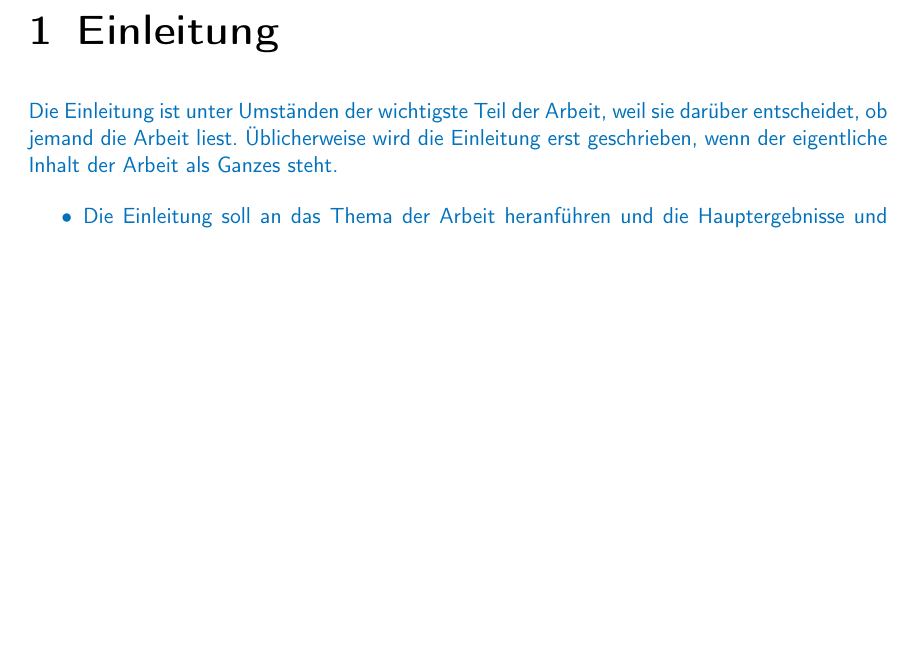
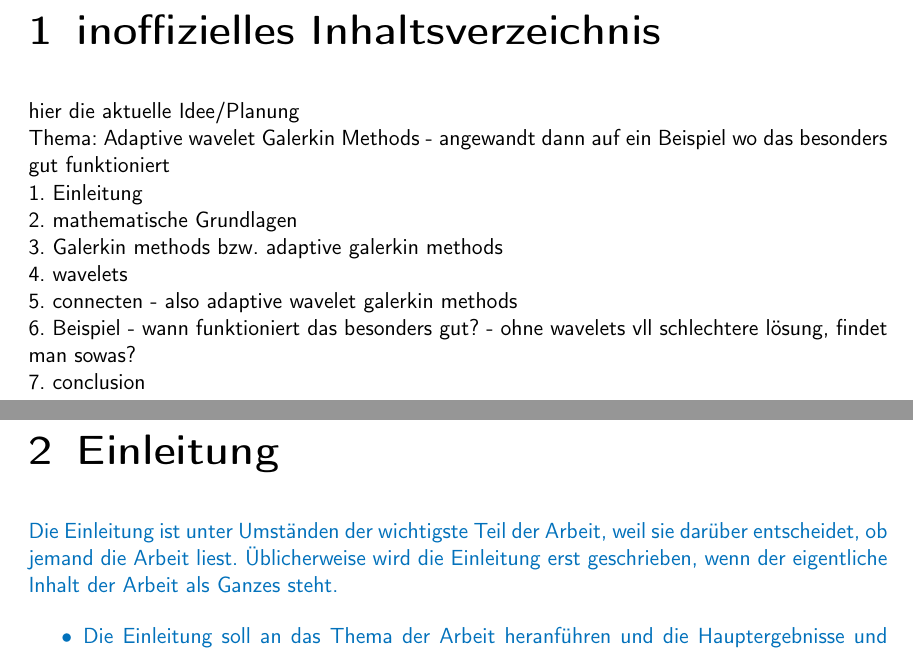
Before and after one commit to hildabeuting/bachelorarbeit, a LaTeX book (Beuting_BA.tex): part of page 5 of 13 before the commit and two parts of pages 5 and 6 of 14 after it, the two joined at a grey line, cut at the place of the change, the shorter picture padded with empty space. Compiled offline with pdfLaTeX.

Commit message:
inoffizielles inhaltsverzeichnis

```diff
--- a/Beuting_BA.tex
+++ b/Beuting_BA.tex
@@ -167,6 +167,19 @@
 
 %%%%%%%%%%%%%%%%%%%%%%%%%%%%%%%%%%%%%%%%%%%%%%%%%%%%%%%%%%%%%%%%%%%%%%%%%%%%%%%%%%%%%%%%%%%%%%%%%%%%%%%%%%%%%%
 %%%%%%%%%%%%%%%%%%%%%%%%%%%%%%%%%%%%%%%%%%%%%%%%%%%%%%%%%%%%%%%%%%%%%%%%%%%%%%%%%%%%%%%%%%%%%%%%%%%%%%%%%%%%%%
+\chapter{inoffizielles Inhaltsverzeichnis}
+\noindent
+hier die aktuelle Idee/Planung
+\\ Thema: Adaptive wavelet Galerkin Methods - angewandt dann auf ein Beispiel wo das besonders gut funktioniert
+\\ 1. Einleitung
+\\  2. mathematische Grundlagen
+\\  3. Galerkin methods bzw. adaptive galerkin methods
+\\  4. wavelets
+\\  5. connecten - also adaptive wavelet galerkin methods
+\\  6. Beispiel - wann funktioniert das besonders gut? - ohne wavelets vll schlechtere lösung, findet man sowas?
+\\  7. conclusion
+
+
 \chapter{Einleitung}
 \label{chapter:introduction}
 %%%%%%%%%%%%%%%%%%%%%%%%%%%%%%%%%%%%%%%%%%%%%%%%%%%%%%%%%%%%%%%%%%%%%%%%%%%%%%%%%%%%%%%%%%%%%%%%%%%%%%%%%%%%%%
```
Also changed, not shown: Beuting_BA.tex (1 more changed lines).
